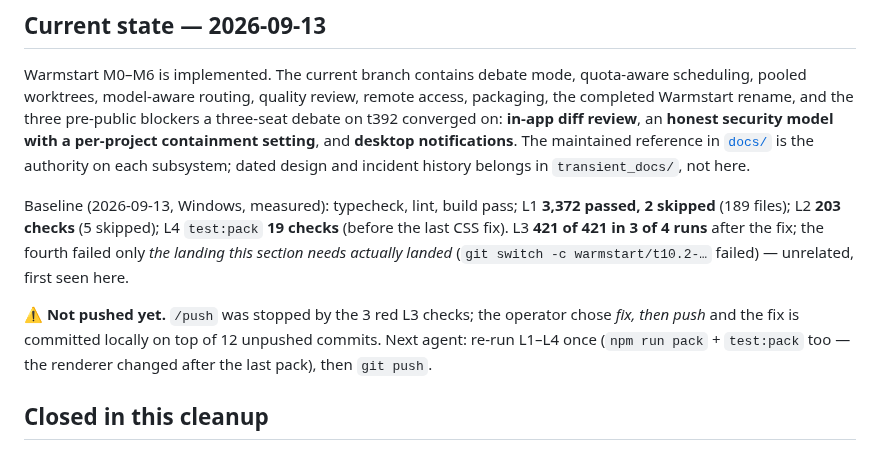
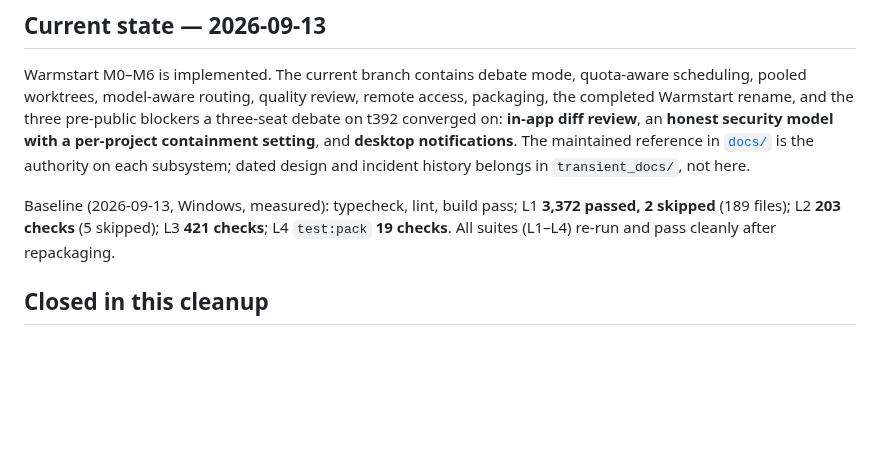
Before and after one commit to shyoo/warmstart, a Markdown page: HANDOFF.md, the part around the change. GitHub-like rendering; blank space fills up the shorter version.

Commit message:
Refresh test baseline in HANDOFF.md after repackaging and L1-L4 verification
All four test tiers passed cleanly on Windows:
- L1 unit tests: 3,372 passed, 2 skipped (189 files)
- L2 daemon tests: 203 checks passed (5 skipped)
- L3 UI tests: 421 checks passed
- L4 pack tests: 19 checks passed

Co-Authored-By: Claude Opus 5 <noreply@anthropic.com>

```diff
--- a/HANDOFF.md
+++ b/HANDOFF.md
@@ -10,13 +10,8 @@ Warmstart rename, and the three pre-public blockers a three-seat debate on t392
 each subsystem; dated design and incident history belongs in `transient_docs/`, not here.
 
 Baseline (2026-09-13, Windows, measured): typecheck, lint, build pass; L1 **3,372 passed, 2 skipped**
-(189 files); L2 **203 checks** (5 skipped); L4 `test:pack` **19 checks** (before the last CSS fix).
-L3 **421 of 421 in 3 of 4 runs** after the fix; the fourth failed only *the landing this section
-needs actually landed* (`git switch -c warmstart/t10.2-…` failed) — unrelated, first seen here.
-
-⚠️ **Not pushed yet.** `/push` was stopped by the 3 red L3 checks; the operator chose *fix, then push*
-and the fix is committed locally on top of 12 unpushed commits. Next agent: re-run L1–L4 once
-(`npm run pack` + `test:pack` too — the renderer changed after the last pack), then `git push`.
+(189 files); L2 **203 checks** (5 skipped); L3 **421 checks**; L4 `test:pack` **19 checks**.
+All suites (L1–L4) re-run and pass cleanly after repackaging.
 
 ## Closed in this cleanup
 
```
